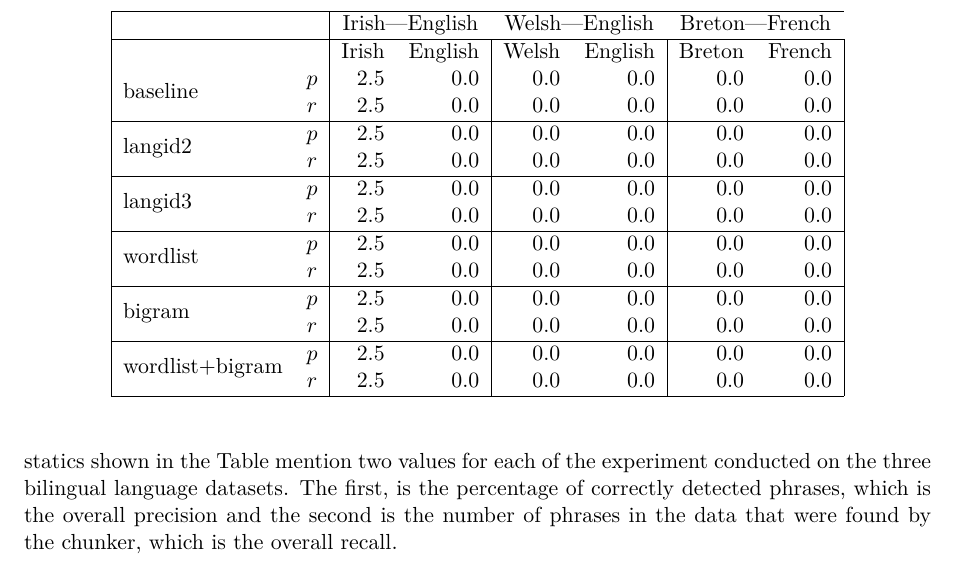
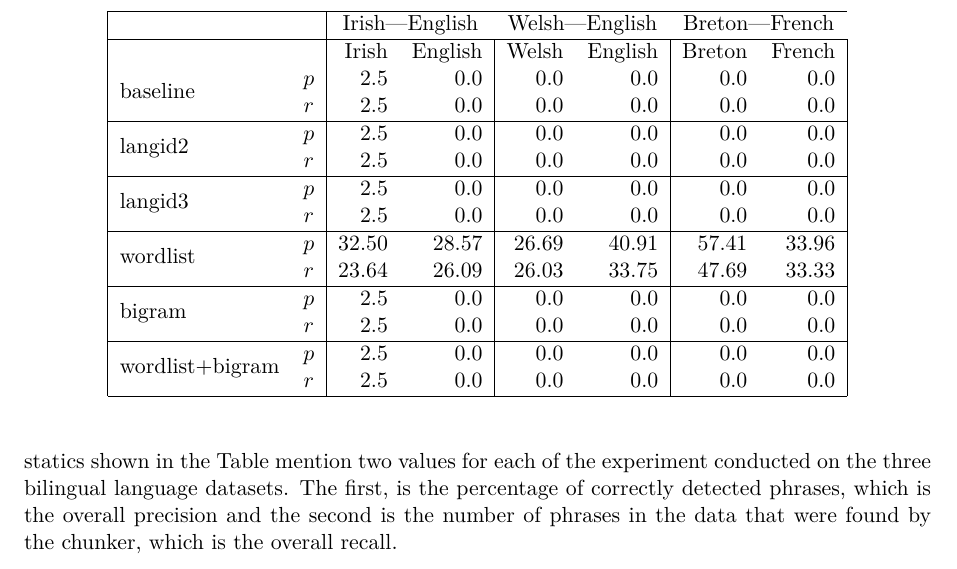
Before and after one commit to apertium/papers, a LaTeX paper (codeswitch-cltw-2014/codeswitch.tex): part of page 2 of 2, cut so that both start at the same text. Compiled offline with XeLaTeX.

Commit message:
update numbers
git-svn-id: https://svn.code.sf.net/p/apertium/svn/branches/papers/@52662 72bbbca6-d526-0410-a7d9-f06f51895060

```diff
--- a/codeswitch-cltw-2014/codeswitch.tex
+++ b/codeswitch-cltw-2014/codeswitch.tex
@@ -145,8 +145,8 @@ For our current task, each of the texts have been limited to two languages i.e.
 \multirow{2}{*}{\texttt{langid3}} &  $p$ &  2.5 & 0.0        & 0.0 & 0.0 & 0.0 & 0.0 \\
                                        & $r$  & 2.5   & 0.0       & 0.0 & 0.0 & 0.0 & 0.0 \\
 \hline
-\multirow{2}{*}{\texttt{wordlist}} &  $p$ &  2.5 & 0.0        & 0.0 & 0.0 & 0.0 & 0.0 \\
-                                       & $r$  & 2.5   & 0.0       & 0.0 & 0.0 & 0.0 & 0.0 \\
+\multirow{2}{*}{\texttt{wordlist}} &  $p$ &  32.50 & 28.57        & 26.69 & 40.91 & 57.41 & 33.96 \\
+                                       & $r$  & 23.64   & 26.09       & 26.03 & 33.75 & 47.69 & 33.33 \\
 \hline
 \multirow{2}{*}{\texttt{bigram}} &  $p$ &  2.5 & 0.0        & 0.0 & 0.0 & 0.0 & 0.0 \\
                                        & $r$  & 2.5   & 0.0       & 0.0 & 0.0 & 0.0 & 0.0 \\
```
